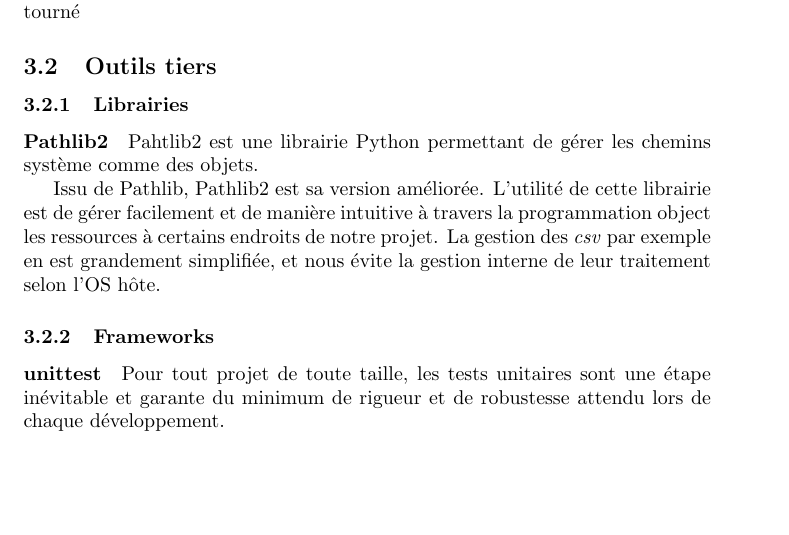
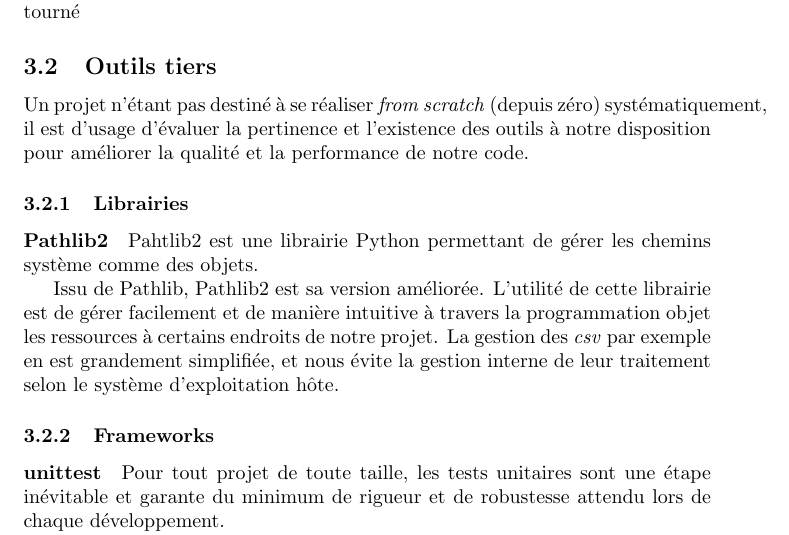
Before and after one commit to pBouillon/OpenFlightStatisticsAggregator, a LaTeX document (resources/reports/project/sources/main.tex): part of page 6 of 12, cut so that both start at the same text, the shorter picture padded with empty space. Compiled offline with pdfLaTeX.

Commit message:
fix typos

```diff
--- a/resources/reports/project/sources/main.tex
+++ b/resources/reports/project/sources/main.tex
@@ -109,7 +109,8 @@ Considéré comme beaucoup comme un langage très facile à commencer à prendre
 Pour ces raisons, dû à la nature du sujet, aux délais cours imposés par les différentes contraintes survenues et à la disparité des technologies maîtrisées au sein de notre groupe, c'est vers ce langage que nous nous sommes naturellement tourné
 
 \subsection{Outils tiers}
-% TODO
+
+Un projet n'étant pas destiné à se réaliser \textit{from scratch} (depuis zéro) systématiquement, il est d'usage d'évaluer la pertinence et l'existence des outils à notre disposition pour améliorer la qualité et la performance de notre code.
 
 \subsubsection{Librairies}
 
@@ -118,8 +119,8 @@ Pour ces raisons, dû à la nature du sujet, aux délais cours imposés par les
 Pahtlib2 est une librairie Python permettant de gérer les chemins système comme des objets.
 
 Issu de Pathlib, Pathlib2 est sa version améliorée.
-L'utilité de cette librairie est de gérer facilement et de manière intuitive à travers la programmation object les ressources à certains endroits de notre projet.
-La gestion des \textit{csv} par exemple en est grandement simplifiée, et nous évite la gestion interne de leur traitement selon l'OS hôte.
+L'utilité de cette librairie est de gérer facilement et de manière intuitive à travers la programmation objet les ressources à certains endroits de notre projet.
+La gestion des \textit{csv} par exemple en est grandement simplifiée, et nous évite la gestion interne de leur traitement selon le système d'exploitation hôte.
 
 \subsubsection{Frameworks}
 
```
